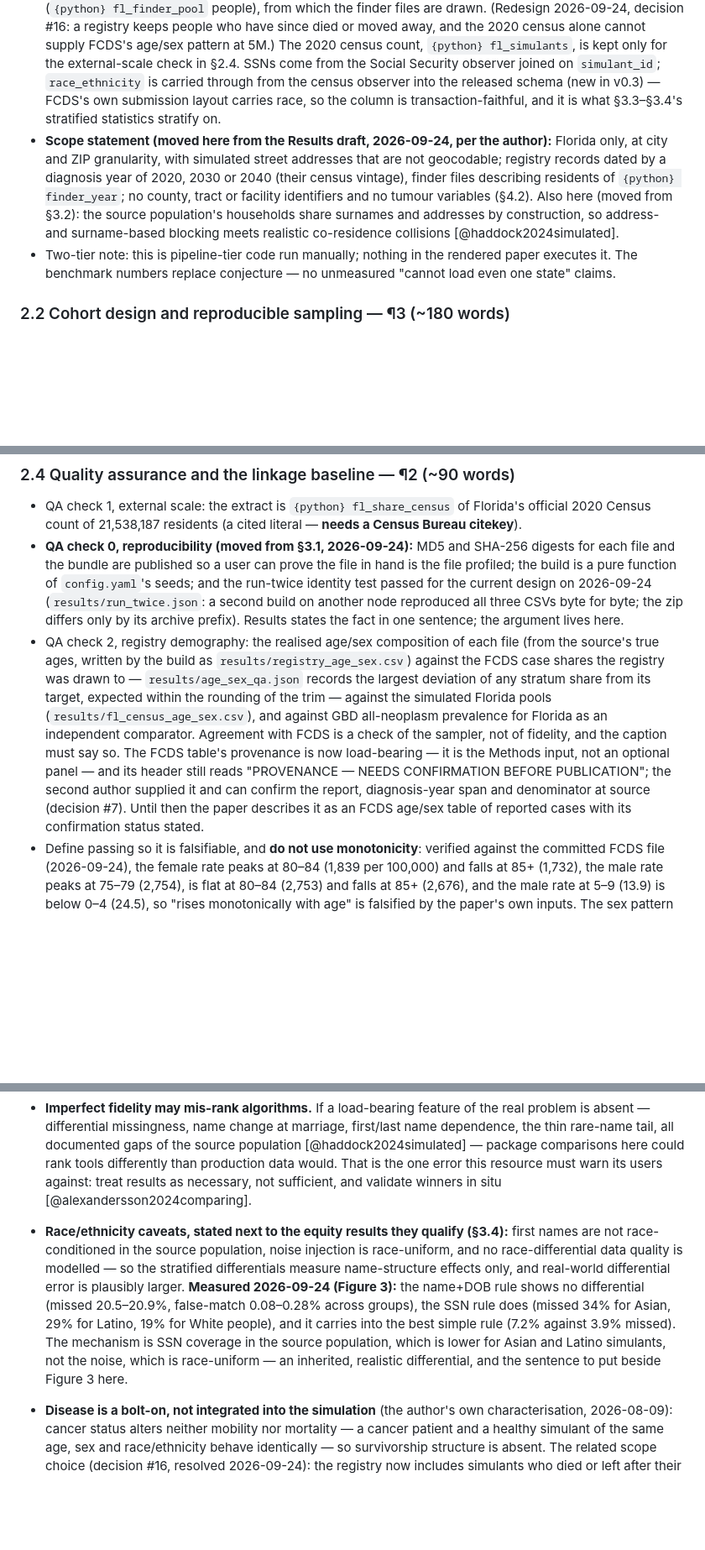
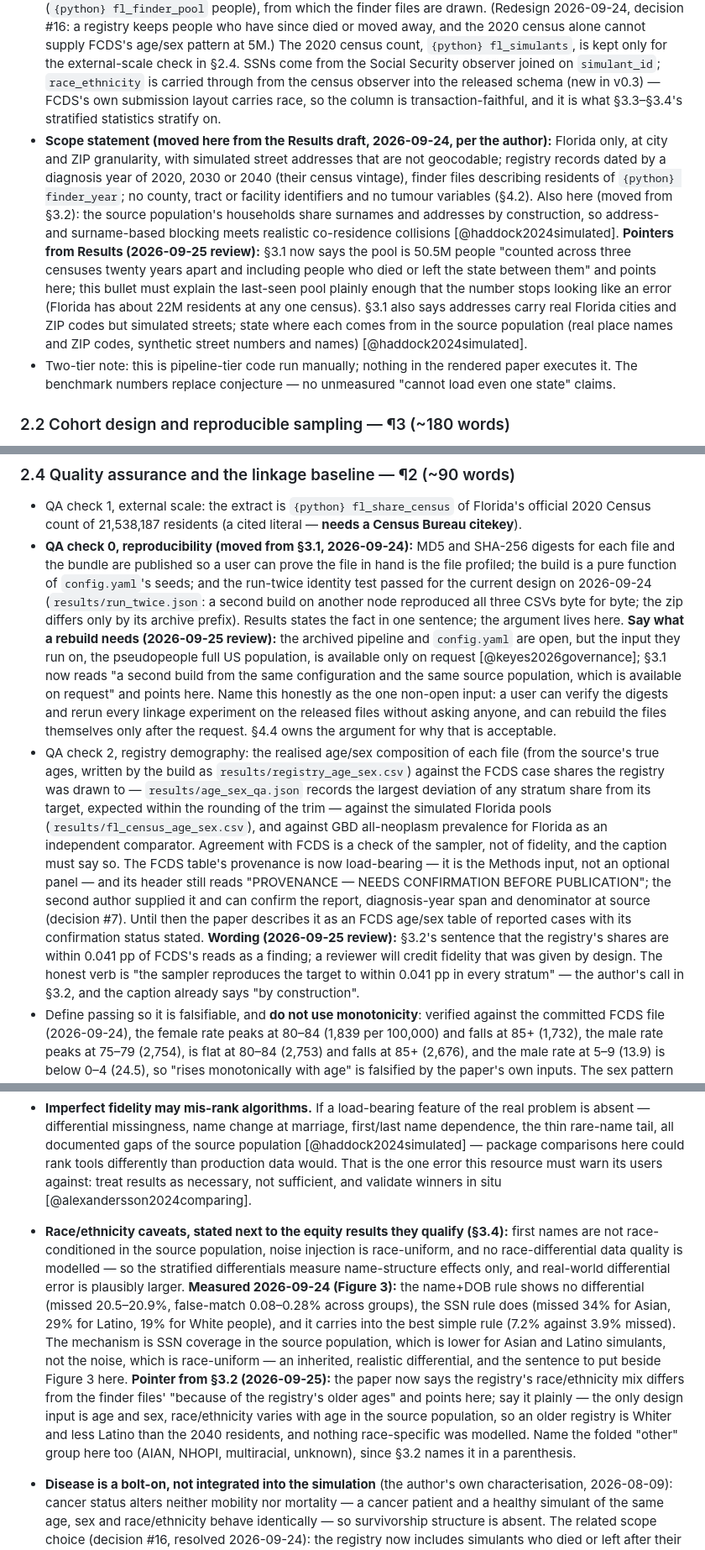
Before and after one commit to aflaxman/simulated_data_for_fcds_scale_rl, a Markdown page: OUTLINE.md, 3 parts joined by grey strips. Shown at 84% size. GitHub-like rendering; blank space fills up the shorter version.

```diff
--- a/OUTLINE.md
+++ b/OUTLINE.md
@@ -106,7 +106,7 @@ The Data Resource Profile abstract keeps four headings but assigns each dataset-
 - The simulation is described in detail elsewhere [@haddock2024simulated; @pseudopeople_software]; give the author's own brief (2026-08-09), reconciled with the published description (needs-verification #7): a population initialised with the size and demographics (age, sex, household structure) of the 2020 United States from publicly available American Community Survey and 2020 Decennial Census data; mortality, fertility, and mobility modelled over twenty years from those sources and the Global Burden of Disease Study; and fully simulated versions of the confidential fields linkage runs on — names, dates of birth, addresses, SSNs — recorded for use with the pseudopeople Python package. The underlying large-scale populations are available through a lightweight approval process [@keyes2026governance]. Record the artifact name `pseudopeople_simulated_population_usa_2_0_0` (not the internal `release_02_yellow` tag), the Vivarium microsimulation `vivarium_census_prl_synth_pop` with `simulant_id` as ground-truth identity across all observers, the pseudopeople package version, and DuckDB `{python} duckdb_version`.
 - The friction narrative, in the author's voice and with numbers behind it: using the full-USA data was possible but slow, and even pseudopeople's existing affordances for loading a single state with distributed computing were a barrier — so we built a Florida-only extract with DuckDB, using AI-assisted coding by Claude (disclosed here and in the back-matter AI Disclosure). The three-way load benchmark in §3.1 is the evidence; without those numbers this paragraph makes no claim. What stays true and verified about the affordances (pseudopeople 1.2.8): `generate_decennial_census` *does* take `state=`/`year=` and has a Dask engine — never claim otherwise, the first author is a pseudopeople co-author and a reviewer will catch it; `generate_social_security` has **no** `state` parameter, so the SSN join is by hand; and there is no API for prevalence-weighted or overlap-controlled sampling, which is the whole cohort design.
 - Extraction mechanics: DuckDB reads the census-observer Parquet directly, keeps the Florida rows of the 2020, 2030 and 2040 censuses (`cohorts.census_years`), one per simulant per census, and builds two pools: the *last-seen pool* — every simulant ever recorded in Florida, once, at their latest census, `{python} fl_pool` people — from which the simulated registry is drawn, and the residents of `{python} finder_year` (`{python} fl_finder_pool` people), from which the finder files are drawn. (Redesign 2026-09-24, decision #16: a registry keeps people who have since died or moved away, and the 2020 census alone cannot supply FCDS's age/sex pattern at 5M.) The 2020 census count, `{python} fl_simulants`, is kept only for the external-scale check in §2.4. SSNs come from the Social Security observer joined on `simulant_id`; `race_ethnicity` is carried through from the census observer into the released schema (new in v0.3) — FCDS's own submission layout carries race, so the column is transaction-faithful, and it is what §3.3–§3.4's stratified statistics stratify on.
-- **Scope statement (moved here from the Results draft, 2026-09-24, per the author):** Florida only, at city and ZIP granularity, with simulated street addresses that are not geocodable; registry records dated by a diagnosis year of 2020, 2030 or 2040 (their census vintage), finder files describing residents of `{python} finder_year`; no county, tract or facility identifiers and no tumour variables (§4.2). Also here (moved from §3.2): the source population's households share surnames and addresses by construction, so address- and surname-based blocking meets realistic co-residence collisions [@haddock2024simulated].
+- **Scope statement (moved here from the Results draft, 2026-09-24, per the author):** Florida only, at city and ZIP granularity, with simulated street addresses that are not geocodable; registry records dated by a diagnosis year of 2020, 2030 or 2040 (their census vintage), finder files describing residents of `{python} finder_year`; no county, tract or facility identifiers and no tumour variables (§4.2). Also here (moved from §3.2): the source population's households share surnames and addresses by construction, so address- and surname-based blocking meets realistic co-residence collisions [@haddock2024simulated]. **Pointers from Results (2026-09-25 review):** §3.1 now says the pool is 50.5M people "counted across three censuses twenty years apart and including people who died or left the state between them" and points here; this bullet must explain the last-seen pool plainly enough that the number stops looking like an error (Florida has about 22M residents at any one census). §3.1 also says addresses carry real Florida cities and ZIP codes but simulated streets; state where each comes from in the source population (real place names and ZIP codes, synthetic street numbers and names) [@haddock2024simulated].
 - Two-tier note: this is pipeline-tier code run manually; nothing in the rendered paper executes it. The benchmark numbers replace conjecture — no unmeasured "cannot load even one state" claims.
 
 ### 2.2 Cohort design and reproducible sampling — ¶3 (~180 words)
@@ -131,8 +131,8 @@ The Data Resource Profile abstract keeps four headings but assigns each dataset-
 ### 2.4 Quality assurance and the linkage baseline — ¶2 (~90 words)
 
 - QA check 1, external scale: the extract is `{python} fl_share_census` of Florida's official 2020 Census count of 21,538,187 residents (a cited literal — **needs a Census Bureau citekey**).
-- **QA check 0, reproducibility (moved from §3.1, 2026-09-24):** MD5 and SHA-256 digests for each file and the bundle are published so a user can prove the file in hand is the file profiled; the build is a pure function of `config.yaml`'s seeds; and the run-twice identity test passed for the current design on 2026-09-24 (`results/run_twice.json`: a second build on another node reproduced all three CSVs byte for byte; the zip differs only by its archive prefix). Results states the fact in one sentence; the argument lives here.
-- QA check 2, registry demography: the realised age/sex composition of each file (from the source's true ages, written by the build as `results/registry_age_sex.csv`) against the FCDS case shares the registry was drawn to — `results/age_sex_qa.json` records the largest deviation of any stratum share from its target, expected within the rounding of the trim — against the simulated Florida pools (`results/fl_census_age_sex.csv`), and against GBD all-neoplasm prevalence for Florida as an independent comparator. Agreement with FCDS is a check of the sampler, not of fidelity, and the caption must say so. The FCDS table's provenance is now load-bearing — it is the Methods input, not an optional panel — and its header still reads "PROVENANCE — NEEDS CONFIRMATION BEFORE PUBLICATION"; the second author supplied it and can confirm the report, diagnosis-year span and denominator at source (decision #7). Until then the paper describes it as an FCDS age/sex table of reported cases with its confirmation status stated.
+- **QA check 0, reproducibility (moved from §3.1, 2026-09-24):** MD5 and SHA-256 digests for each file and the bundle are published so a user can prove the file in hand is the file profiled; the build is a pure function of `config.yaml`'s seeds; and the run-twice identity test passed for the current design on 2026-09-24 (`results/run_twice.json`: a second build on another node reproduced all three CSVs byte for byte; the zip differs only by its archive prefix). Results states the fact in one sentence; the argument lives here. **Say what a rebuild needs (2026-09-25 review):** the archived pipeline and `config.yaml` are open, but the input they run on, the pseudopeople full US population, is available only on request [@keyes2026governance]; §3.1 now reads "a second build from the same configuration and the same source population, which is available on request" and points here. Name this honestly as the one non-open input: a user can verify the digests and rerun every linkage experiment on the released files without asking anyone, and can rebuild the files themselves only after the request. §4.4 owns the argument for why that is acceptable.
+- QA check 2, registry demography: the realised age/sex composition of each file (from the source's true ages, written by the build as `results/registry_age_sex.csv`) against the FCDS case shares the registry was drawn to — `results/age_sex_qa.json` records the largest deviation of any stratum share from its target, expected within the rounding of the trim — against the simulated Florida pools (`results/fl_census_age_sex.csv`), and against GBD all-neoplasm prevalence for Florida as an independent comparator. Agreement with FCDS is a check of the sampler, not of fidelity, and the caption must say so. The FCDS table's provenance is now load-bearing — it is the Methods input, not an optional panel — and its header still reads "PROVENANCE — NEEDS CONFIRMATION BEFORE PUBLICATION"; the second author supplied it and can confirm the report, diagnosis-year span and denominator at source (decision #7). Until then the paper describes it as an FCDS age/sex table of reported cases with its confirmation status stated. **Wording (2026-09-25 review):** §3.2's sentence that the registry's shares are within 0.041 pp of FCDS's reads as a finding; a reviewer will credit fidelity that was given by design. The honest verb is "the sampler reproduces the target to within 0.041 pp in every stratum" — the author's call in §3.2, and the caption already says "by construction".
 - Define passing so it is falsifiable, and **do not use monotonicity**: verified against the committed FCDS file (2026-09-24), the female rate peaks at 80–84 (1,839 per 100,000) and falls at 85+ (1,732), the male rate peaks at 75–79 (2,754), is flat at 80–84 (2,753) and falls at 85+ (2,676), and the male rate at 5–9 (13.9) is below 0–4 (24.5), so "rises monotonically with age" is falsified by the paper's own inputs. The sex pattern crosses twice: female rates exceed male from 20–24 through 50–54, male rates exceed female from 55–59 up. The criterion for the GBD comparator is agreement in peak band and in those crossovers, not in level — the registry matches FCDS case shares by construction while GBD estimates prevalence, so the comparator panel differs in level by design.
 - Baseline: each rule is agreement on every key of a key-set, evaluated as DuckDB hash joins (disjunctions as UNIONs, avoiding a nested loop over ~5×10¹¹ pairs). Do not enumerate the ladder in prose — that is the Results table. Metrics: precision and recall, reported also as false-match and missed-match rates after Lam et al. [@lam2024synthetic]; F1 is computed but not used to rank, per the F-measure critique [@hand2018fmeasure]; specificity and accuracy are omitted because true non-matches grow quadratically [@christen2007quality]. Deterministic linkage is a legitimate floor, not a straw man — the distinction from probabilistic methods is largely one of implementation [@doidge2018demystifying], and SEER–Medicare runs a deterministic algorithm in production [@enewold2020seermedicare]. **Do not import SEER–Medicare's ~96% as a linkage-accuracy figure** — it is the share of SEER persons 65+ found in Medicare enrolment.
 - **Cut from Methods entirely:** the headline-foreshadowing bullet (those numbers appear once, in Results) and the "optional, not yet run" linked-vs-unlinked extension.
@@ -208,5 +208,5 @@ The Data Resource Profile abstract keeps four headings but assigns each dataset-
 - **Imperfect fidelity may mis-rank algorithms.** If a load-bearing feature of the real problem is absent — differential missingness, name change at marriage, first/last name dependence, the thin rare-name tail, all documented gaps of the source population [@haddock2024simulated] — package comparisons here could rank tools differently than production data would. That is the one error this resource must warn its users against: treat results as necessary, not sufficient, and validate winners in situ [@alexandersson2024comparing].
-- **Race/ethnicity caveats, stated next to the equity results they qualify (§3.4):** first names are not race-conditioned in the source population, noise injection is race-uniform, and no race-differential data quality is modelled — so the stratified differentials measure name-structure effects only, and real-world differential error is plausibly larger. **Measured 2026-09-24 (Figure 3):** the name+DOB rule shows no differential (missed 20.5–20.9%, false-match 0.08–0.28% across groups), the SSN rule does (missed 34% for Asian, 29% for Latino, 19% for White people), and it carries into the best simple rule (7.2% against 3.9% missed). The mechanism is SSN coverage in the source population, which is lower for Asian and Latino simulants, not the noise, which is race-uniform — an inherited, realistic differential, and the sentence to put beside Figure 3 here.
+- **Race/ethnicity caveats, stated next to the equity results they qualify (§3.4):** first names are not race-conditioned in the source population, noise injection is race-uniform, and no race-differential data quality is modelled — so the stratified differentials measure name-structure effects only, and real-world differential error is plausibly larger. **Measured 2026-09-24 (Figure 3):** the name+DOB rule shows no differential (missed 20.5–20.9%, false-match 0.08–0.28% across groups), the SSN rule does (missed 34% for Asian, 29% for Latino, 19% for White people), and it carries into the best simple rule (7.2% against 3.9% missed). The mechanism is SSN coverage in the source population, which is lower for Asian and Latino simulants, not the noise, which is race-uniform — an inherited, realistic differential, and the sentence to put beside Figure 3 here. **Pointer from §3.2 (2026-09-25):** the paper now says the registry's race/ethnicity mix differs from the finder files' "because of the registry's older ages" and points here; say it plainly — the only design input is age and sex, race/ethnicity varies with age in the source population, so an older registry is Whiter and less Latino than the 2040 residents, and nothing race-specific was modelled. Name the folded "other" group here too (AIAN, NHOPI, multiracial, unknown), since §3.2 names it in a parenthesis.
 - **Disease is a bolt-on, not integrated into the simulation** (the author's own characterisation, 2026-08-09): cancer status alters neither mobility nor mortality — a cancer patient and a healthy simulant of the same age, sex and race/ethnicity behave identically — so survivorship structure is absent. The related scope choice (decision #16, resolved 2026-09-24): the registry now includes simulants who died or left after their last census, but death is not modelled as a registry event — no vital status, no death clearance; cross-reference the identity-resolution-only bullet's death-clearance gap.
 - **Household dynamics are simplistic:** when only part of a household moves, it is always a single person who moves to a new household or joins an existing one as an "other nonrelative" — **verify against the simulation code before print** (needs-verification #8). And the schema carries **no phone numbers or email addresses**, fields real linkage workflows increasingly rely on.
 - **Addresses must not be geocoded:** they are deliberately not real addresses (§3.2); a user who geocodes them gets failures or fictitious locations. Name the other fidelity giveaways here too (moved from §3.2): lowercased addresses and cities, `city = "unincorporated"`, and that a true pair's two records are the same year's record noised twice.
```
Also changed, not shown: other parts of OUTLINE.md (+10 -9 lines).
